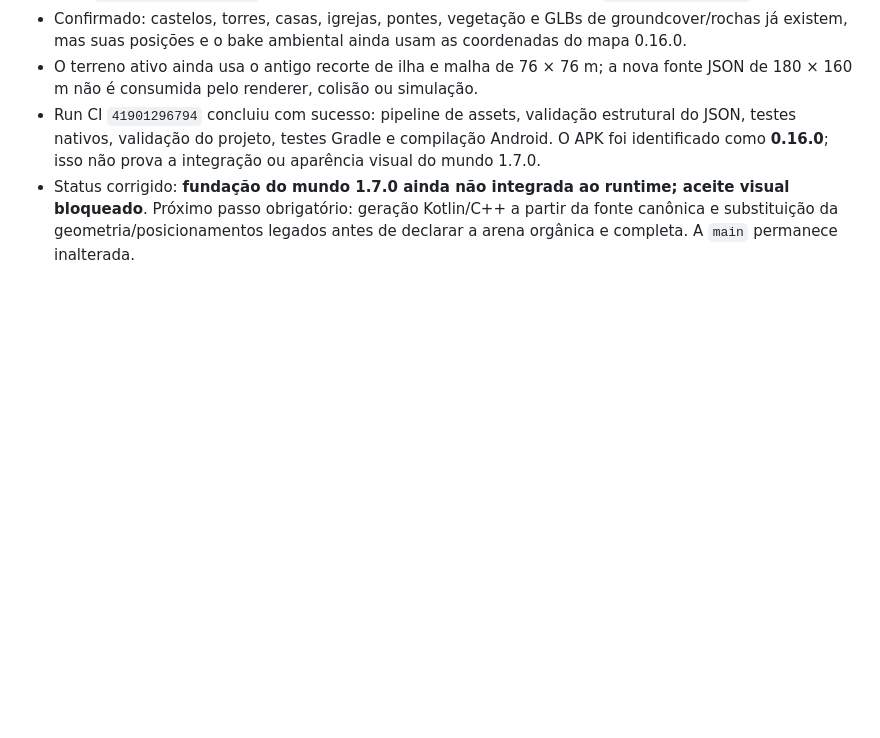
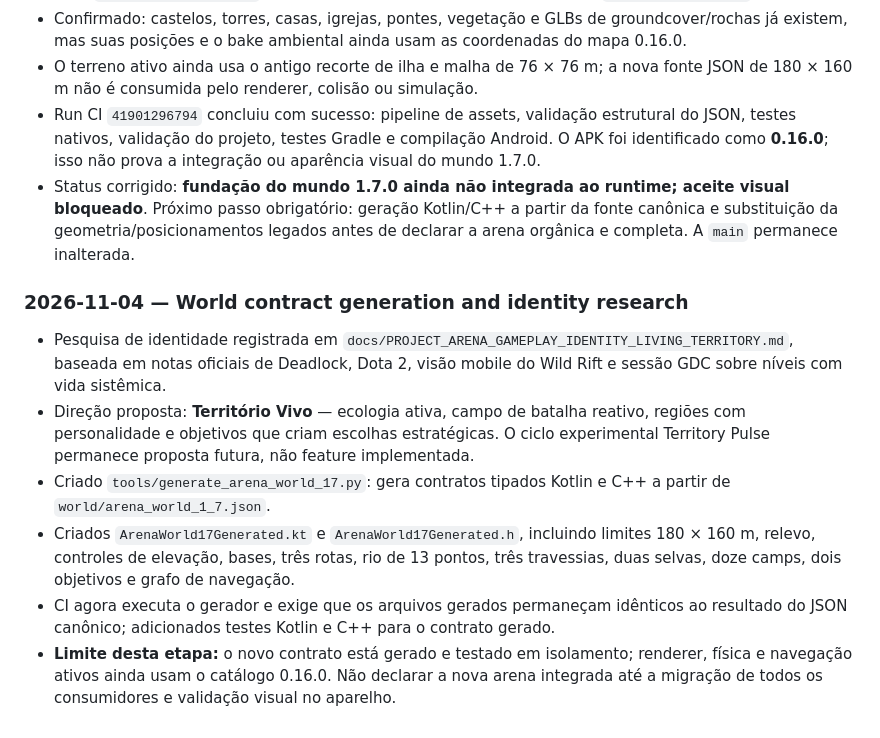
Before and after one commit to Coca69643/Neon-Breach, a Markdown page: docs/PROJECT_ARENA_1.7.0_TECHNOLOGY_ROADMAP.md, the part around the change. Rendered like a GitHub page; blank space fills up the shorter version.

Commit message:
docs: record world contract generation and living territory research

```diff
--- a/docs/PROJECT_ARENA_1.7.0_TECHNOLOGY_ROADMAP.md
+++ b/docs/PROJECT_ARENA_1.7.0_TECHNOLOGY_ROADMAP.md
@@ -149,3 +149,12 @@ Não atualizar dependências do runtime sem atualizar as ferramentas de shader c
 - O terreno ativo ainda usa o antigo recorte de ilha e malha de 76 × 76 m; a nova fonte JSON de 180 × 160 m não é consumida pelo renderer, colisão ou simulação.
 - Run CI `41901296794` concluiu com sucesso: pipeline de assets, validação estrutural do JSON, testes nativos, validação do projeto, testes Gradle e compilação Android. O APK foi identificado como **0.16.0**; isso não prova a integração ou aparência visual do mundo 1.7.0.
 - Status corrigido: **fundação do mundo 1.7.0 ainda não integrada ao runtime; aceite visual bloqueado**. Próximo passo obrigatório: geração Kotlin/C++ a partir da fonte canônica e substituição da geometria/posicionamentos legados antes de declarar a arena orgânica e completa. A `main` permanece inalterada.
+
+
+### 2026-11-04 — World contract generation and identity research
+- Pesquisa de identidade registrada em `docs/PROJECT_ARENA_GAMEPLAY_IDENTITY_LIVING_TERRITORY.md`, baseada em notas oficiais de Deadlock, Dota 2, visão mobile do Wild Rift e sessão GDC sobre níveis com vida sistêmica.
+- Direção proposta: **Território Vivo** — ecologia ativa, campo de batalha reativo, regiões com personalidade e objetivos que criam escolhas estratégicas. O ciclo experimental Territory Pulse permanece proposta futura, não feature implementada.
+- Criado `tools/generate_arena_world_17.py`: gera contratos tipados Kotlin e C++ a partir de `world/arena_world_1_7.json`.
+- Criados `ArenaWorld17Generated.kt` e `ArenaWorld17Generated.h`, incluindo limites 180 × 160 m, relevo, controles de elevação, bases, três rotas, rio de 13 pontos, três travessias, duas selvas, doze camps, dois objetivos e grafo de navegação.
+- CI agora executa o gerador e exige que os arquivos gerados permaneçam idênticos ao resultado do JSON canônico; adicionados testes Kotlin e C++ para o contrato gerado.
+- **Limite desta etapa:** o novo contrato está gerado e testado em isolamento; renderer, física e navegação ativos ainda usam o catálogo 0.16.0. Não declarar a nova arena integrada até a migração de todos os consumidores e validação visual no aparelho.
```
